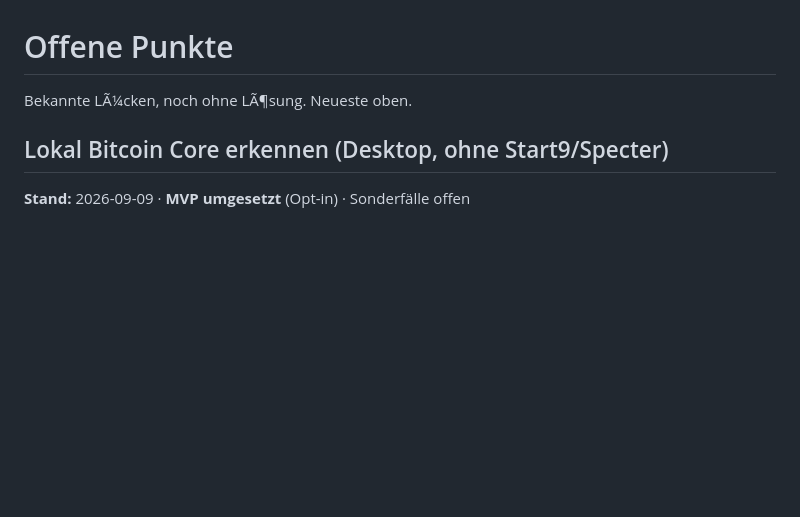
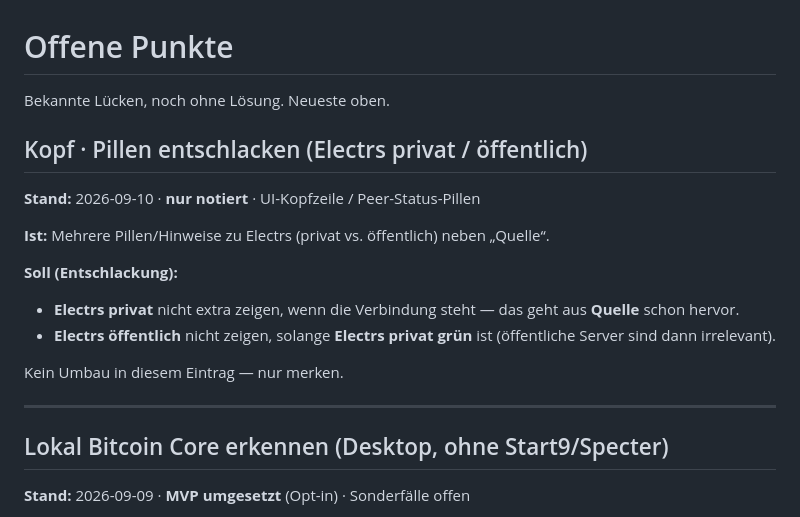
Before and after one commit to Juniormind1/SatSage, a Markdown page: ISSUES.md, the part around the change. Drawn GitHub-style; blank space fills up the shorter version.

Commit message:
Note header pill declutter for private vs public Electrs.
Private Electrs is redundant next to Quelle; hide public Electrs while private is green.

```diff
--- a/ISSUES.md
+++ b/ISSUES.md
@@ -1,6 +1,21 @@
 # Offene Punkte
 
-Bekannte LÃ¼cken, noch ohne LÃ¶sung. Neueste oben.
+Bekannte Lücken, noch ohne Lösung. Neueste oben.
+
+## Kopf · Pillen entschlacken (Electrs privat / öffentlich)
+
+**Stand:** 2026-09-10 · **nur notiert** · UI-Kopfzeile / Peer-Status-Pillen
+
+**Ist:** Mehrere Pillen/Hinweise zu Electrs (privat vs. öffentlich) neben „Quelle“.
+
+**Soll (Entschlackung):**
+
+- **Electrs privat** nicht extra zeigen, wenn die Verbindung steht — das geht aus **Quelle** schon hervor.
+- **Electrs öffentlich** nicht zeigen, solange **Electrs privat grün** ist (öffentliche Server sind dann irrelevant).
+
+Kein Umbau in diesem Eintrag — nur merken.
+
+---
 
 ## Lokal Bitcoin Core erkennen (Desktop, ohne Start9/Specter)
 
```
